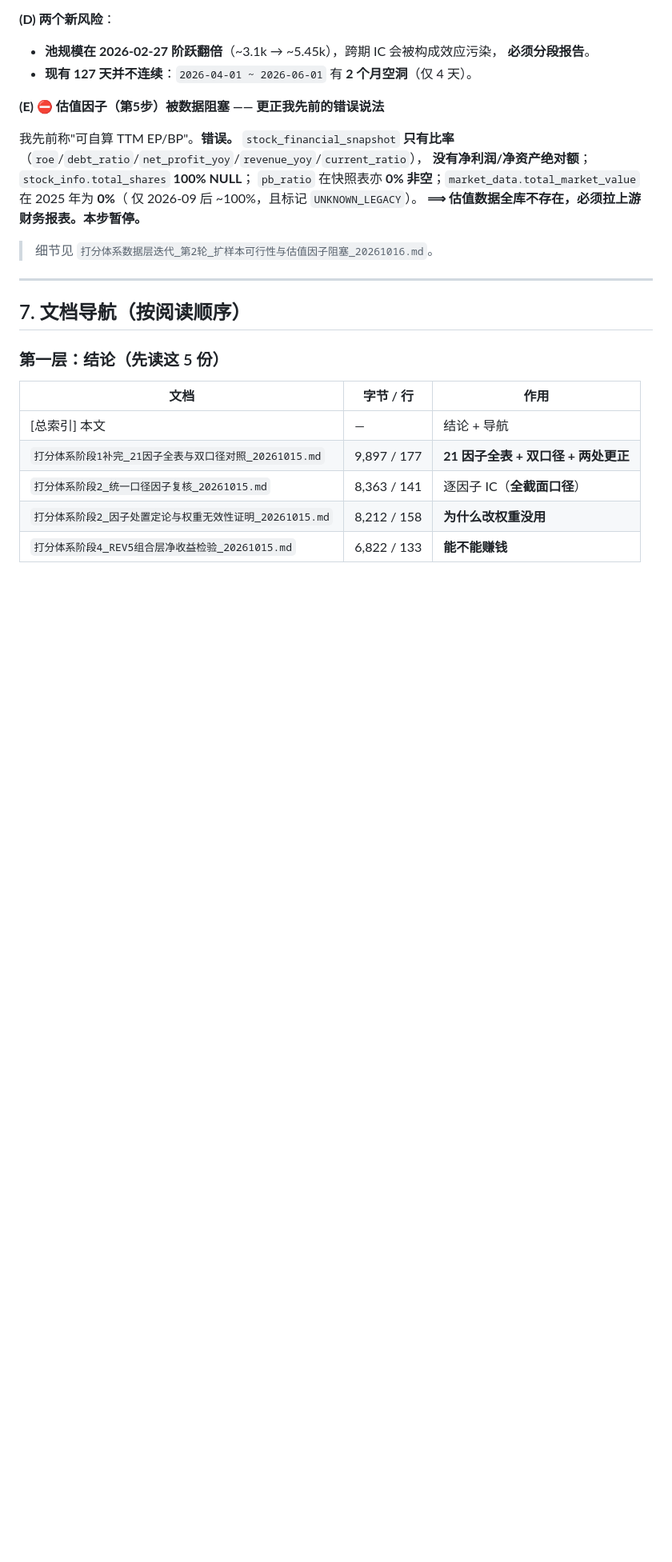
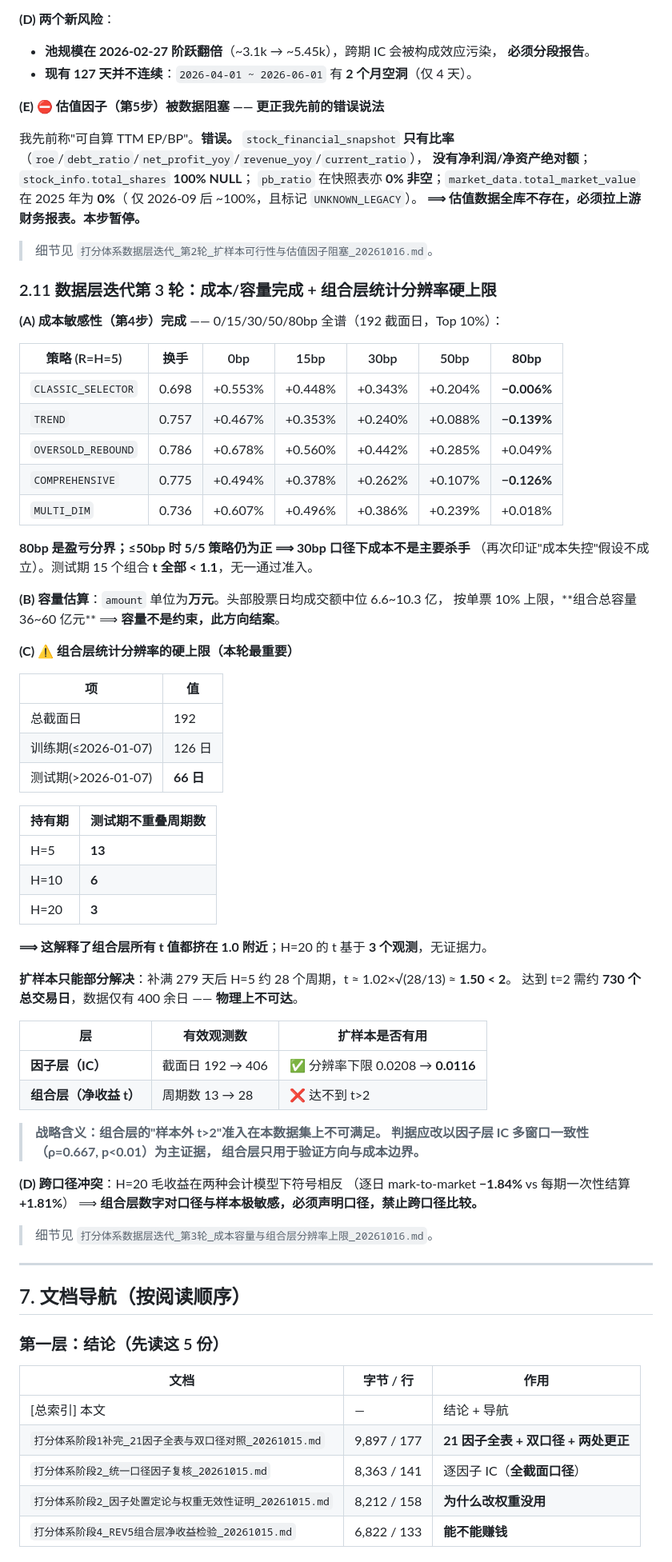
Before and after one commit to Chimaeras/quant-trading-system, a Markdown page: docs/【总索引】打分体系验证闭环与最终结论_20261015.md, the part around one of its changes. Shown at 80% size. Rendered like a GitHub page; blank space fills up the shorter version.

```diff
--- a/docs/【总索引】打分体系验证闭环与最终结论_20261015.md
+++ b/docs/【总索引】打分体系验证闭环与最终结论_20261015.md
@@ -429,6 +429,58 @@ n=17 时 ρ≥0.485 即 p<0.05 ⟹ **T+5 的 ρ=0.667 在 p<0.01 水平显著**
 
 > 细节见 `打分体系数据层迭代_第2轮_扩样本可行性与估值因子阻塞_20261016.md`。
 
+### 2.11 数据层迭代第 3 轮：成本/容量完成 + **组合层统计分辨率硬上限**
+
+**(A) 成本敏感性（第4步）完成** —— 0/15/30/50/80bp 全谱（192 截面日，Top 10%）：
+
+| 策略 (R=H=5) | 换手 | 0bp | 15bp | 30bp | 50bp | **80bp** |
+|---|---|---|---|---|---|---|
+| `CLASSIC_SELECTOR` | 0.698 | +0.553% | +0.448% | +0.343% | +0.204% | **−0.006%** |
+| `TREND` | 0.757 | +0.467% | +0.353% | +0.240% | +0.088% | **−0.139%** |
+| `OVERSOLD_REBOUND` | 0.786 | +0.678% | +0.560% | +0.442% | +0.285% | +0.049% |
+| `COMPREHENSIVE` | 0.775 | +0.494% | +0.378% | +0.262% | +0.107% | **−0.126%** |
+| `MULTI_DIM` | 0.736 | +0.607% | +0.496% | +0.386% | +0.239% | +0.018% |
+
+**80bp 是盈亏分界；≤50bp 时 5/5 策略仍为正 ⟹ 30bp 口径下成本不是主要杀手**
+（再次印证"成本失控"假设不成立）。测试期 15 个组合 **t 全部 < 1.1**，无一通过准入。
+
+**(B) 容量估算**：`amount` 单位为**万元**。头部股票日均成交额中位 6.6~10.3 亿，
+按单票 10% 上限，**组合总容量 36~60 亿元** ⟹ **容量不是约束，此方向结案**。
+
+**(C) ⚠️ 组合层统计分辨率的硬上限（本轮最重要）**
+
+| 项 | 值 |
+|---|---|
+| 总截面日 | 192 |
+| 训练期(≤2026-01-07) | 126 日 |
+| 测试期(>2026-01-07) | **66 日** |
+
+| 持有期 | 测试期不重叠周期数 |
+|---|---|
+| H=5 | **13** |
+| H=10 | **6** |
+| H=20 | **3** |
+
+**⟹ 这解释了组合层所有 t 值都挤在 1.0 附近**；H=20 的 t 基于 **3 个观测**，无证据力。
+
+**扩样本只能部分解决**：补满 279 天后 H=5 约 28 个周期，t ≈ 1.02×√(28/13) ≈ **1.50 < 2**。
+达到 t=2 需约 **730 个总交易日**，数据仅有 400 余日 —— **物理上不可达**。
+
+| 层 | 有效观测数 | 扩样本是否有用 |
+|---|---|---|
+| **因子层（IC）** | 截面日 192 → 406 | ✅ 分辨率下限 0.0208 → **0.0116** |
+| **组合层（净收益 t）** | 周期数 13 → 28 | ❌ 达不到 t>2 |
+
+> **战略含义：组合层的"样本外 t>2"准入在本数据集上不可满足。
+> 判据应改以因子层 IC 多窗口一致性（ρ=0.667, p<0.01）为主证据，
+> 组合层只用于验证方向与成本边界。**
+
+**(D) 跨口径冲突**：H=20 毛收益在两种会计模型下符号相反
+（逐日 mark-to-market **−1.84%** vs 每期一次性结算 **+1.81%**）
+⟹ **组合层数字对口径与样本极敏感，必须声明口径，禁止跨口径比较。**
+
+> 细节见 `打分体系数据层迭代_第3轮_成本容量与组合层分辨率上限_20261016.md`。
+
 ---
 
 ## 7. 文档导航（按阅读顺序）
```
Also changed, not shown: other parts of docs/【总索引】打分体系验证闭环与最终结论_20261015.md (+10 -1 lines), docs/打分体系数据层迭代_第3轮_成本容量与组合层分辨率上限_20261016.md (added, +186 -0 lines).
